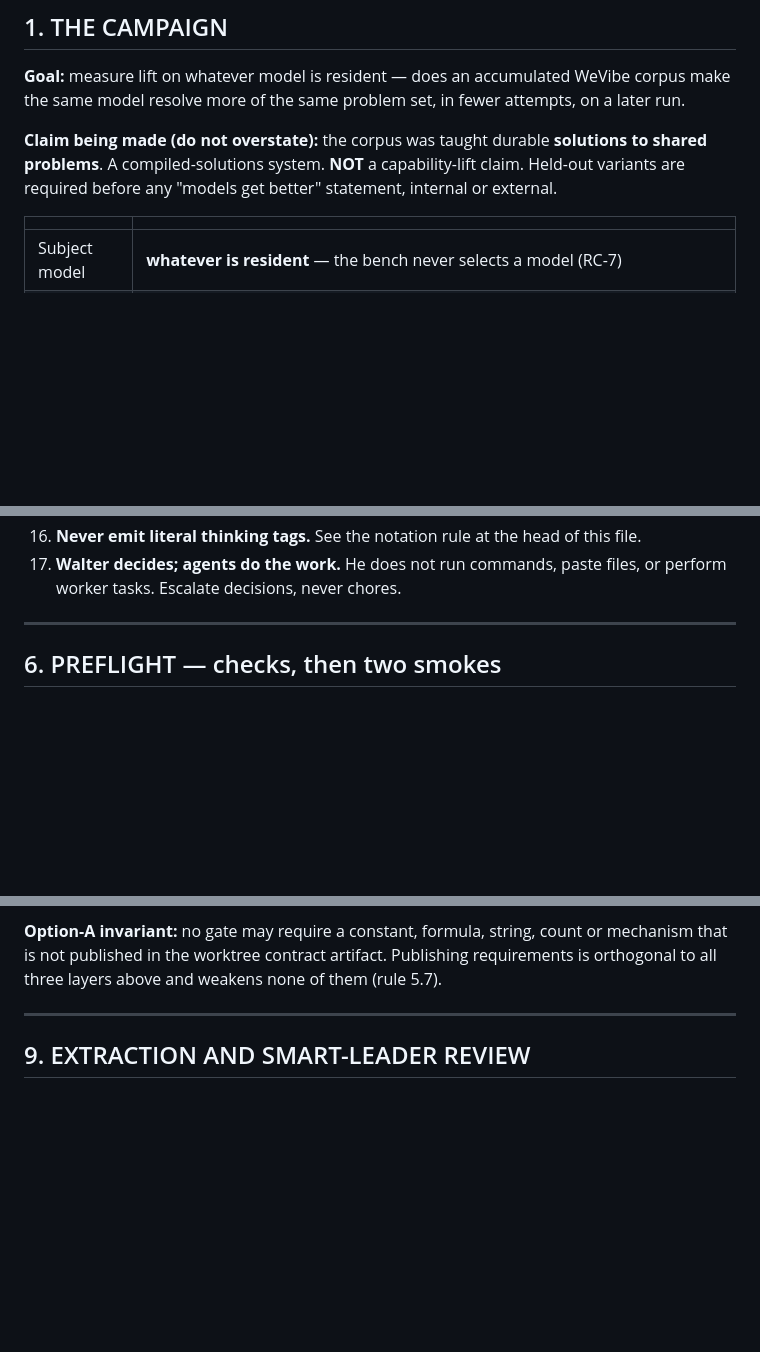
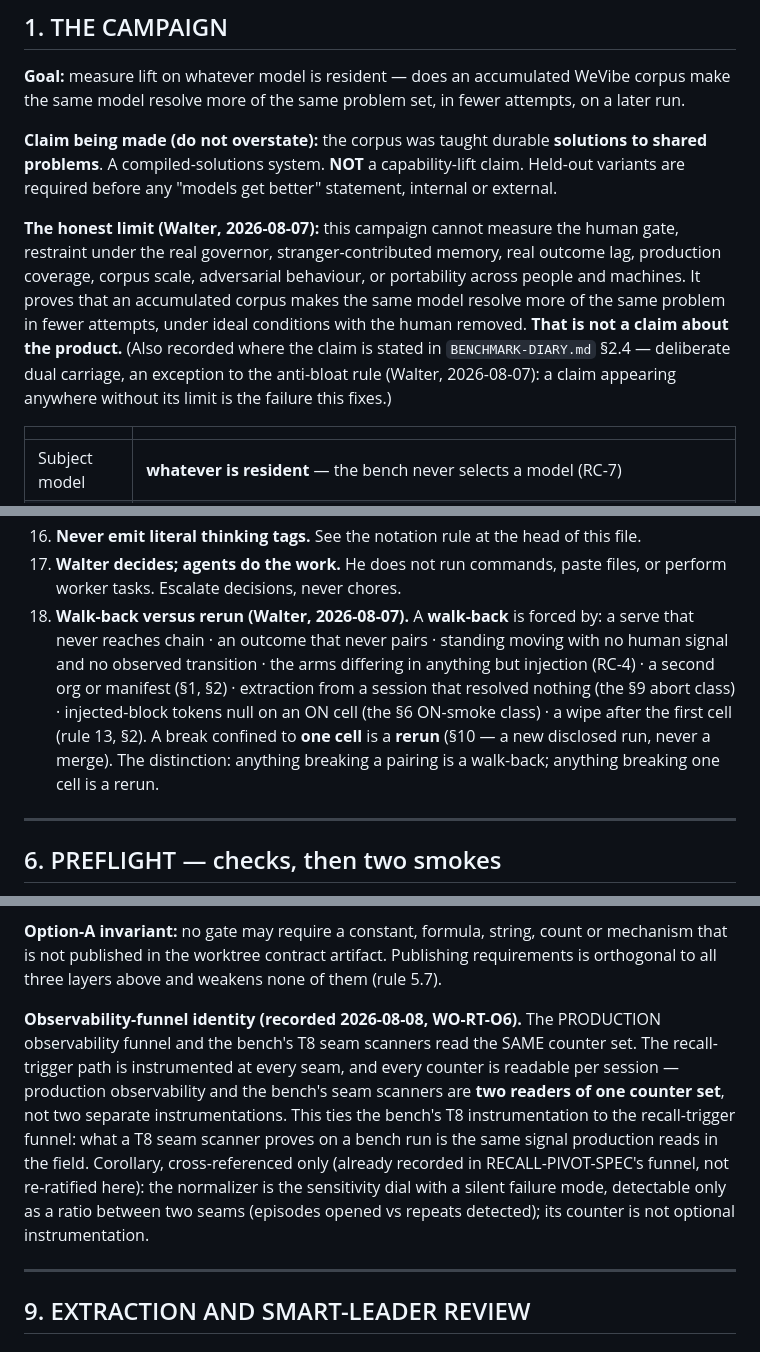
Before and after one commit to WeVibe-Network/wevibe-bench, a Markdown page: RUNBOOK.md, 3 parts joined by grey strips. Drawn GitHub-style; blank space fills up the shorter version.

Commit message:
docs(wevibe-bench): record observability-funnel identity, latency seam, selection-bias (WO-RT)

```diff
--- a/RUNBOOK.md
+++ b/RUNBOOK.md
@@ -37,6 +37,15 @@ same model resolve more of the same problem set, in fewer attempts, on a later r
 problems**. A compiled-solutions system. **NOT** a capability-lift claim. Held-out variants are
 required before any "models get better" statement, internal or external.
 
+**The honest limit (Walter, 2026-08-07):** this campaign cannot measure the human gate, restraint
+under the real governor, stranger-contributed memory, real outcome lag, production coverage, corpus
+scale, adversarial behaviour, or portability across people and machines. It proves that an
+accumulated corpus makes the same model resolve more of the same problem in fewer attempts, under
+ideal conditions with the human removed. **That is not a claim about the product.** (Also recorded
+where the claim is stated in `BENCHMARK-DIARY.md` §2.4 — deliberate dual carriage, an exception to
+the anti-bloat rule (Walter, 2026-08-07): a claim appearing anywhere without its limit is the failure
+this fixes.)
+
 | | |
 |---|---|
 | Subject model | **whatever is resident** — the bench never selects a model (RC-7) |
@@ -307,6 +329,14 @@ run has none of the isolation guarantees in §8 and would be scored as though it
 16. **Never emit literal thinking tags.** See the notation rule at the head of this file.
 17. **Walter decides; agents do the work.** He does not run commands, paste files, or perform worker
     tasks. Escalate decisions, never chores.
+18. **Walk-back versus rerun (Walter, 2026-08-07).** A **walk-back** is forced by: a serve that never
+    reaches chain · an outcome that never pairs · standing moving with no human signal and no observed
+    transition · the arms differing in anything but injection (RC-4) · a second org or manifest (§1,
+    §2) · extraction from a session that resolved nothing (the §9 abort class) · injected-block tokens
+    null on an ON cell (the §6 ON-smoke class) · a wipe after the first cell (rule 13, §2). A break
+    confined to
+    **one cell** is a **rerun** (§10 — a new disclosed run, never a merge). The distinction: anything
+    breaking a pairing is a walk-back; anything breaking one cell is a rerun.
 
 ---
 
@@ -454,6 +492,16 @@ host-side logs and is stripped before the worker sees anything. A failure points
 **Option-A invariant:** no gate may require a constant, formula, string, count or mechanism that is
 not published in the worktree contract artifact. Publishing requirements is orthogonal to all three
 layers above and weakens none of them (rule 5.7).
+
+**Observability-funnel identity (recorded 2026-08-08, WO-RT-O6).** The PRODUCTION observability funnel
+and the bench's T8 seam scanners read the SAME counter set. The recall-trigger path is instrumented at
+every seam, and every counter is readable per session — production observability and the bench's seam
+scanners are **two readers of one counter set**, not two separate instrumentations. This ties the
+bench's T8 instrumentation to the recall-trigger funnel: what a T8 seam scanner proves on a bench run
+is the same signal production reads in the field. Corollary, cross-referenced only (already recorded
+in RECALL-PIVOT-SPEC's funnel, not re-ratified here): the normalizer is the sensitivity dial with a
+silent failure mode, detectable only as a ratio between two seams (episodes opened vs repeats
+detected); its counter is not optional instrumentation.
 
 ---
 
```
Also changed, not shown: other parts of RUNBOOK.md (+26 -2 lines).
